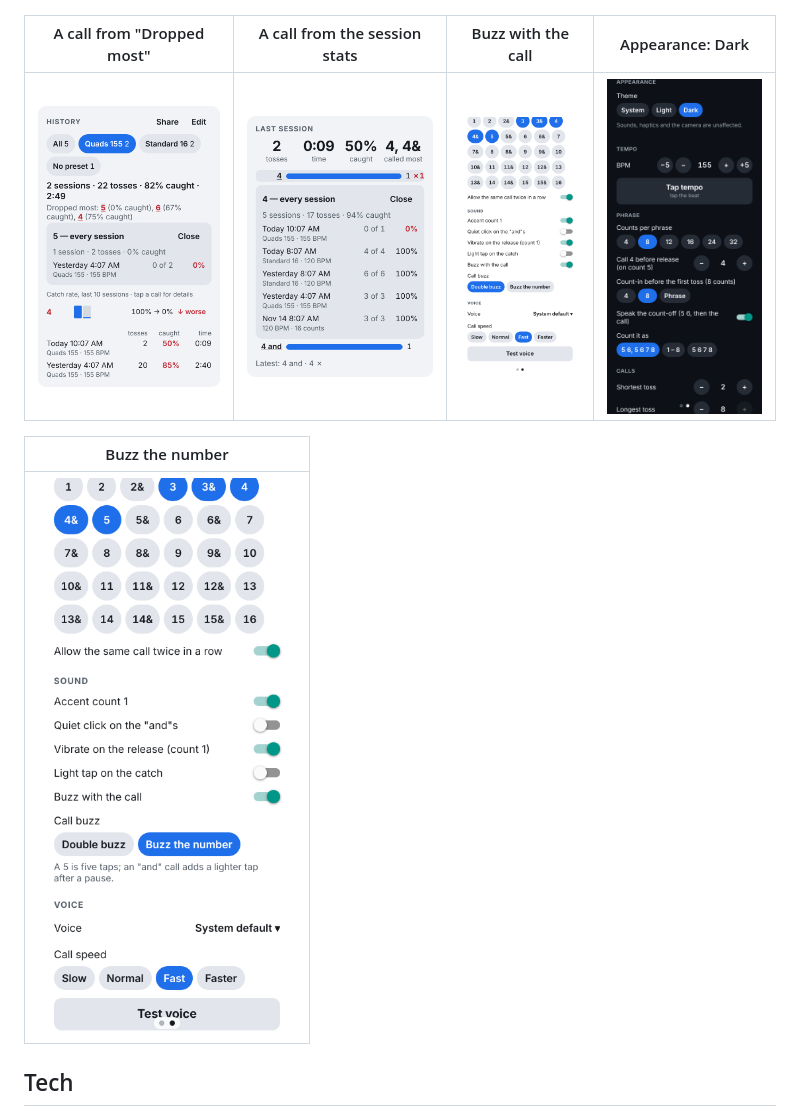
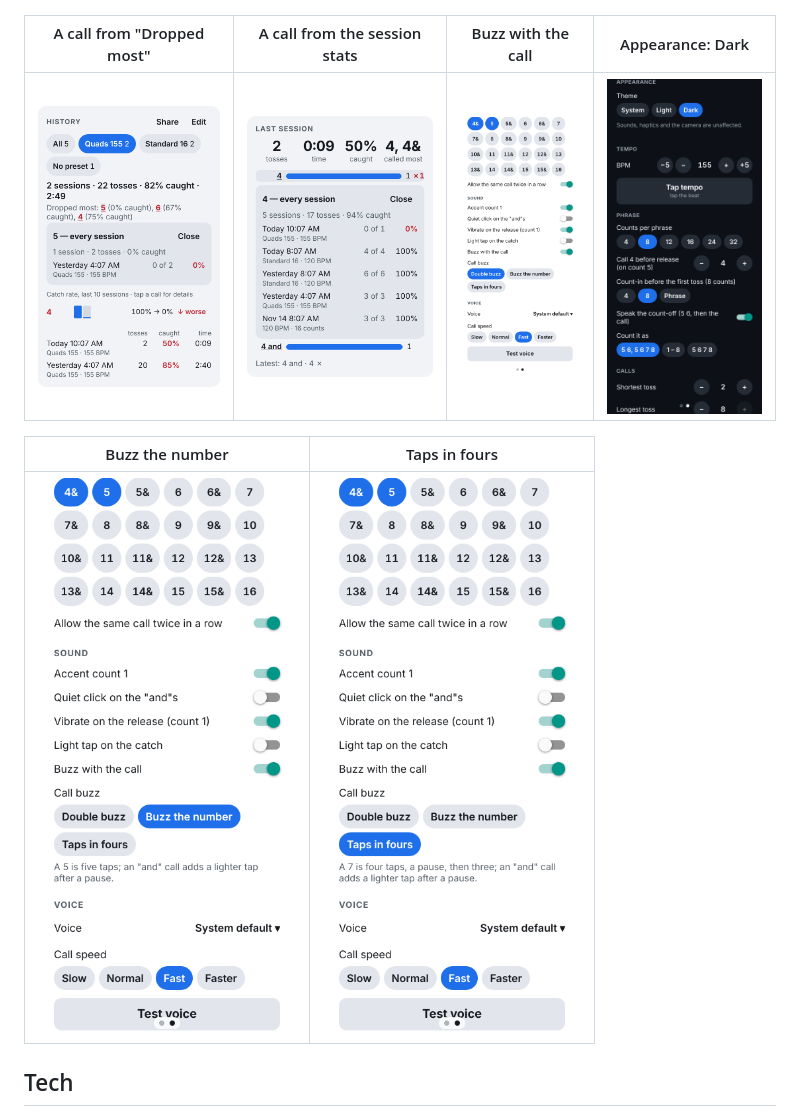
Before and after one commit to nivaiges/Guardrr, a Markdown page: README.md, the part around the change. Drawn GitHub-style; pictures changed too: docs/screenshots/23-call-buzz.png, docs/screenshots/25-buzz-the-number.png, docs/screenshots/26-taps-in-fours.png (added).

```diff
--- a/README.md
+++ b/README.md
@@ -103,9 +103,9 @@ practice screen is Chromium's fake camera; on the phone it's you.
 | ---------------------------------------------------------------------------------------------------------------- | ---------------------------------------------------------------------------------------------------------------- | ----------------------------------------------------------------------------------- | ------------------------------------------------------------------------------------------------------ |
 | ![Tapping the 5 under "Dropped most" in Quads 155 lists its one session](docs/screenshots/21-dropped-detail.png) | ![Tapping a call in "Last session" lists every session it came up in](docs/screenshots/22-stats-call-detail.png) | ![Settings → Sound with "Buzz with the call" on](docs/screenshots/23-call-buzz.png) | ![Settings → Appearance set to Dark while the phone is light](docs/screenshots/24-appearance-dark.png) |
 
-| Buzz the number                                                                                  |
-| ------------------------------------------------------------------------------------------------ |
-| ![Call buzz set to "Buzz the number": a 5 is five taps](docs/screenshots/25-buzz-the-number.png) |
+| Buzz the number                                                                                  | Taps in fours                                                                                                |
+| ------------------------------------------------------------------------------------------------ | ------------------------------------------------------------------------------------------------------------ |
+| ![Call buzz set to "Buzz the number": a 5 is five taps](docs/screenshots/25-buzz-the-number.png) | ![Call buzz set to "Taps in fours": a 7 is four taps, a pause, three](docs/screenshots/26-taps-in-fours.png) |
 
 ## Tech
 
```
Also changed, not shown: 2 other files.
